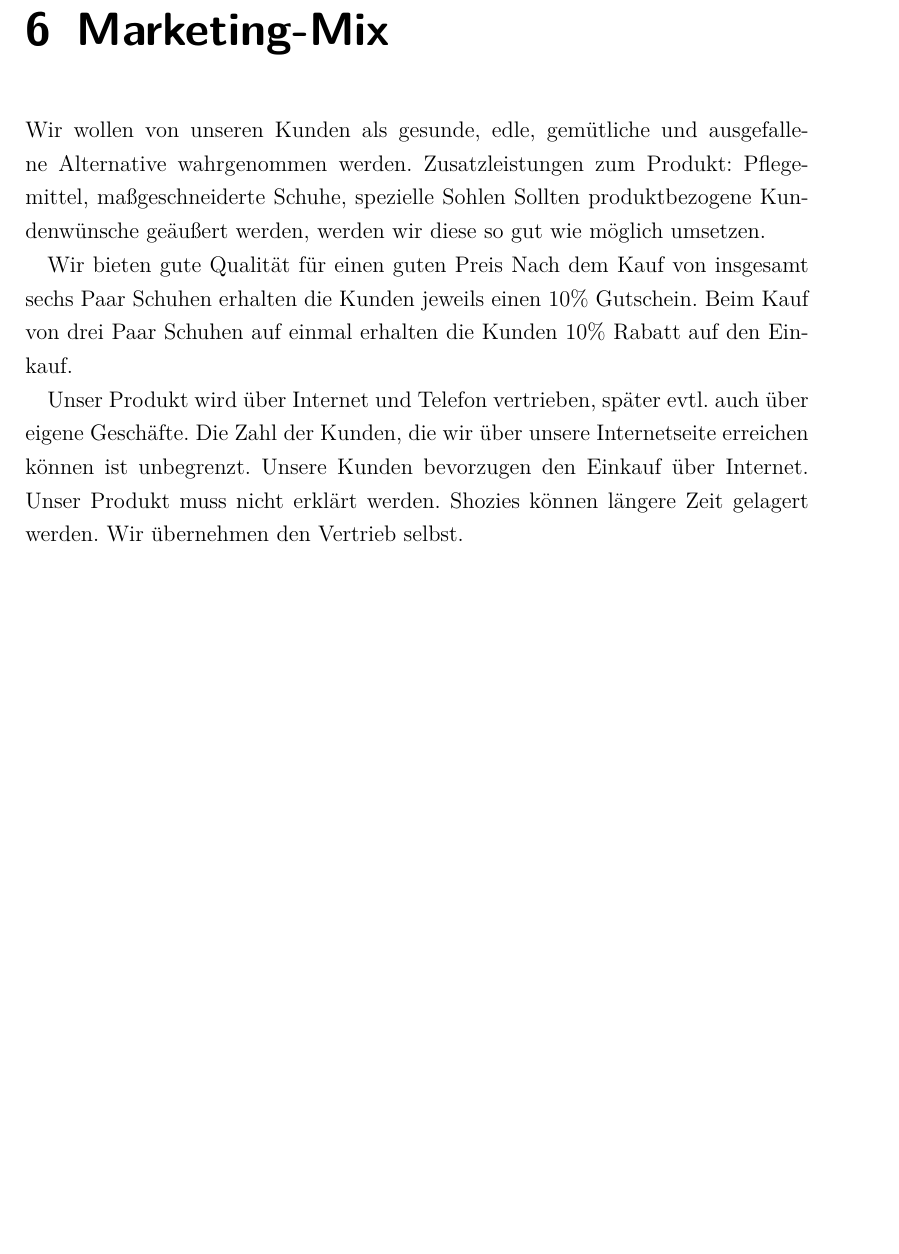
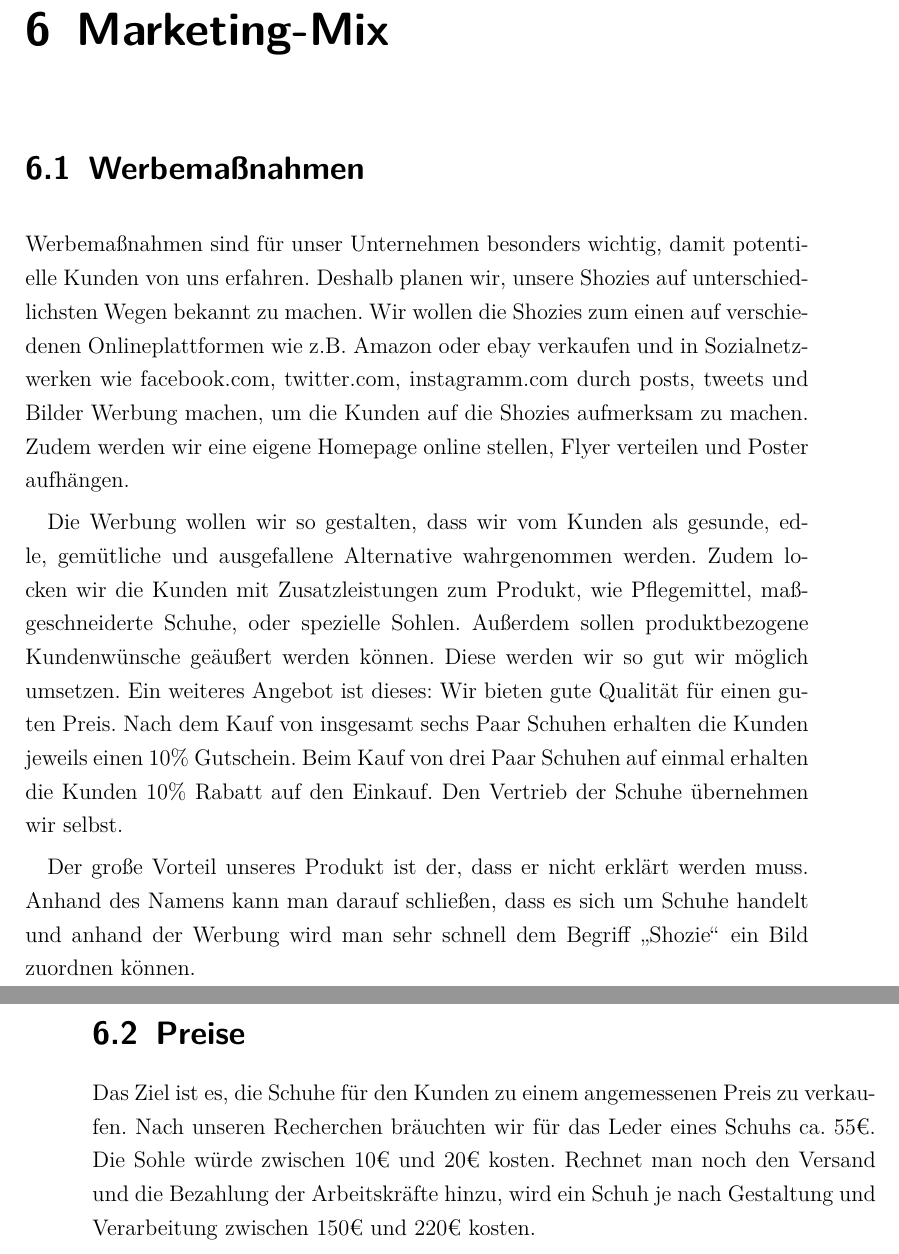
Before and after one commit to NinaGrebing/BWL, a LaTeX document (businessplan.tex, which reads 6_marketing_mix.tex): part of page 8 of 13 before the commit and two parts of pages 8 and 9 of 14 after it, the two joined at a grey line, cut so that both start at the same text, the shorter picture padded with empty space. Compiled offline with pdfLaTeX.

Commit message:
Marketing

```diff
--- a/6_marketing_mix.tex
+++ b/6_marketing_mix.tex
@@ -1,16 +1,13 @@
 \chapter{Marketing-Mix}
 \label{cha:6}
 % (ca. 1 1/2 Seiten)
-Wir wollen von unseren Kunden als gesunde, edle, gemütliche und ausgefallene Alternative wahrgenommen werden.
-Zusatzleistungen zum Produkt: Pflegemittel, maßgeschneiderte Schuhe, spezielle Sohlen
-Sollten produktbezogene Kundenwünsche geäußert werden, werden wir diese so gut wie möglich umsetzen.
 
-Wir bieten gute Qualität für einen guten Preis
-Nach dem Kauf von insgesamt sechs Paar Schuhen erhalten die Kunden jeweils einen 10\% Gutschein. Beim Kauf von drei Paar Schuhen auf einmal erhalten die Kunden 10\% Rabatt auf den Einkauf.
+\section{Werbemaßnahmen}
+Werbemaßnahmen sind für unser Unternehmen besonders wichtig, damit potentielle Kunden von uns erfahren. Deshalb planen wir, unsere Shozies auf unterschiedlichsten Wegen bekannt zu machen. Wir wollen die Shozies zum einen auf verschiedenen Onlineplattformen wie z.B. Amazon oder ebay verkaufen und in Sozialnetzwerken wie facebook.com, twitter.com, instagramm.com durch posts, tweets und Bilder Werbung machen, um die Kunden auf die Shozies aufmerksam zu machen. Zudem werden wir eine eigene Homepage online stellen, Flyer verteilen und Poster aufhängen.
 
-Unser Produkt wird über Internet und Telefon vertrieben, später evtl. auch über eigene Geschäfte.
-Die Zahl der Kunden, die wir über unsere Internetseite erreichen können ist unbegrenzt.
-Unsere Kunden bevorzugen den Einkauf über Internet.
-Unser Produkt muss nicht erklärt werden.
-Shozies können längere Zeit gelagert werden.
-Wir übernehmen den Vertrieb selbst.
+Die Werbung wollen wir so gestalten, dass wir vom Kunden als gesunde, edle, gemütliche und ausgefallene Alternative wahrgenommen werden. Zudem locken wir die Kunden mit Zusatzleistungen zum Produkt, wie Pflegemittel, maßgeschneiderte Schuhe, oder spezielle Sohlen. Außerdem sollen produktbezogene Kundenwünsche geäußert werden können. Diese werden wir so gut wir möglich umsetzen. Ein weiteres Angebot ist dieses: Wir bieten gute Qualität für einen guten Preis. Nach dem Kauf von insgesamt sechs Paar Schuhen erhalten die Kunden jeweils einen 10\% Gutschein. Beim Kauf von drei Paar Schuhen auf einmal erhalten die Kunden 10\% Rabatt auf den Einkauf. Den Vertrieb der Schuhe übernehmen wir selbst.
+
+Der große Vorteil unseres Produkt ist der, dass er nicht erklärt werden muss. Anhand des Namens kann man darauf schließen, dass es sich um Schuhe handelt und anhand der Werbung wird man sehr schnell dem Begriff \glqq Shozie\grqq\ ein Bild zuordnen können.
+
+\section{Preise}
+Das Ziel ist es, die Schuhe für den Kunden zu einem angemessenen Preis zu verkaufen. Nach unseren Recherchen bräuchten wir für das Leder eines Schuhs ca. 55€. Die Sohle würde zwischen 10€ und 20€ kosten. Rechnet man noch den Versand und die Bezahlung der Arbeitskräfte hinzu, wird ein Schuh je nach Gestaltung und Verarbeitung zwischen 150€ und 220€ kosten.
```
